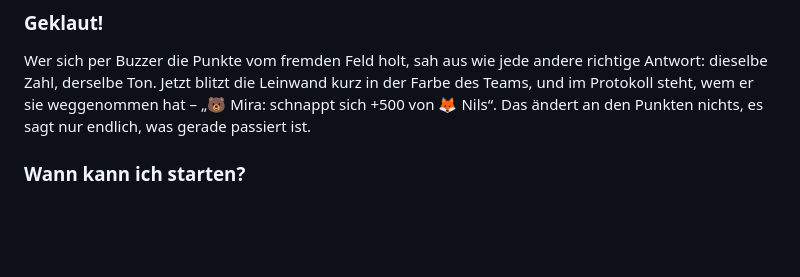
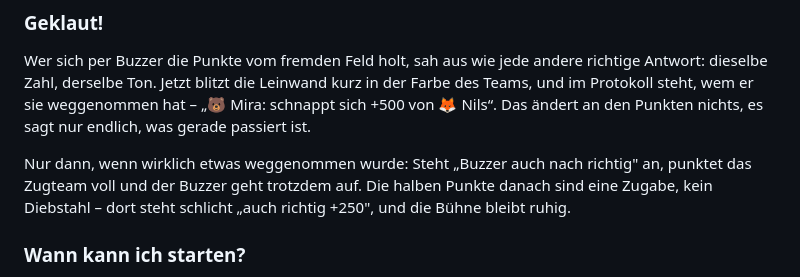
Before and after one commit to nilsotA/Spieleabende, a Markdown page: README.md, the part around the change. Drawn GitHub-style; blank space fills up the shorter version.

Commit message:
Das Handbuch sagt beim Klauen jetzt auch, wann es keiner ist
Die Beschreibung von „Geklaut!" versprach den Blitz und die Zeile für
jede Antwort per Buzzer am fremden Feld. Bei „Buzzer auch nach richtig"
stimmt das nicht mehr – da gibt es nichts wegzunehmen, und der Code
schreibt seit bc1c9d1 „auch richtig".

Co-Authored-By: Claude Opus 5 <noreply@anthropic.com>
Claude-Session: https://claude.ai/code/session_0156iQHfKxynfCvk5JsCX8Hr

```diff
--- a/README.md
+++ b/README.md
@@ -108,6 +108,11 @@ richtige Antwort: dieselbe Zahl, derselbe Ton. Jetzt blitzt die Leinwand kurz in
 der Farbe des Teams, und im Protokoll steht, wem er sie weggenommen hat –
 „🐻 Mira: schnappt sich +500 von 🦊 Nils“. Das ändert an den Punkten nichts, es
 sagt nur endlich, was gerade passiert ist.
+
+Nur dann, wenn wirklich etwas weggenommen wurde: Steht „Buzzer auch nach
+richtig" an, punktet das Zugteam voll und der Buzzer geht trotzdem auf. Die
+halben Punkte danach sind eine Zugabe, kein Diebstahl – dort steht schlicht
+„auch richtig +250", und die Bühne bleibt ruhig.
 
 ### Wann kann ich starten?
 
```
